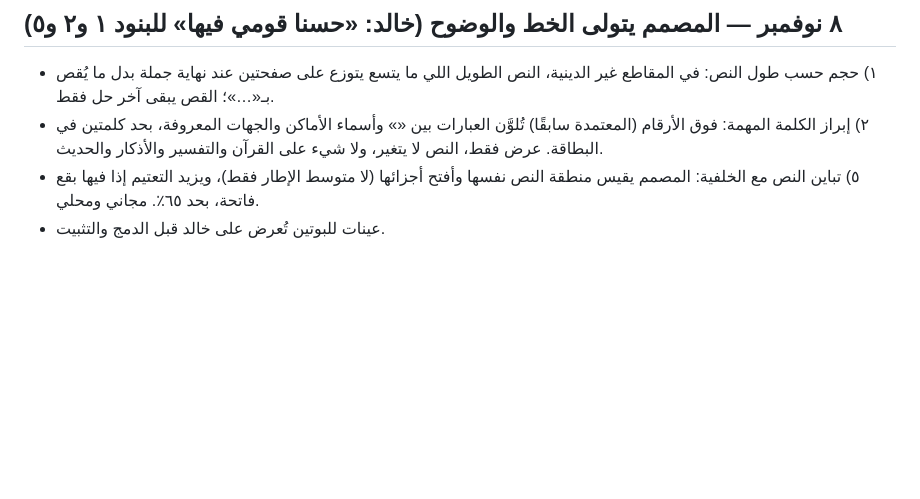
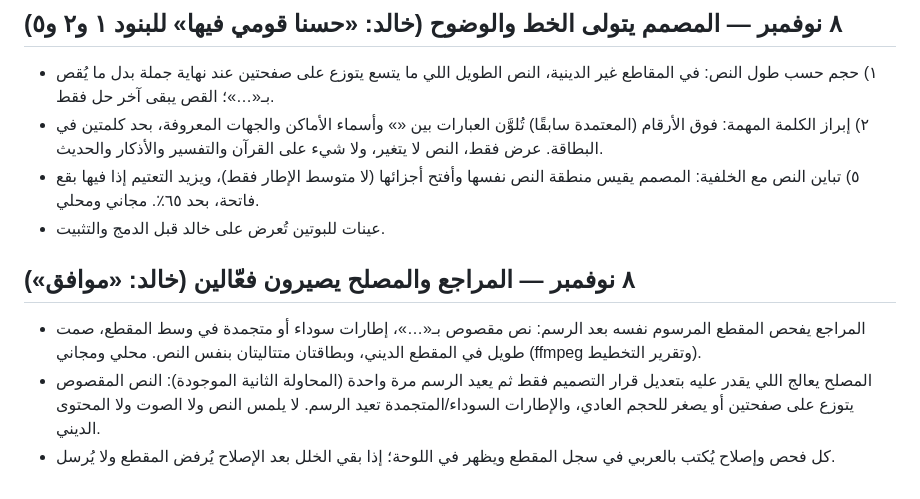
Before and after one commit to Khalidshar/snap-status-v3, a Markdown page: docs/DECISIONS.md, the part around the change. GitHub-like rendering; blank space fills up the shorter version.

Commit message:
Decisions: reviewer and fixer inspect and repair the rendered clip
Co-Authored-By: Claude Opus 5.5 <noreply@anthropic.com>

```diff
--- a/docs/DECISIONS.md
+++ b/docs/DECISIONS.md
@@ -614,3 +614,8 @@ Outbox معزول النشر بعد استيفاء بوابات الجاهزية
 - ٢) إبراز الكلمة المهمة: فوق الأرقام (المعتمدة سابقًا) تُلوَّن العبارات بين «» وأسماء الأماكن والجهات المعروفة، بحد كلمتين في البطاقة. عرض فقط، النص لا يتغير، ولا شيء على القرآن والتفسير والأذكار والحديث.
 - ٥) تباين النص مع الخلفية: المصمم يقيس منطقة النص نفسها وأفتح أجزائها (لا متوسط الإطار فقط)، ويزيد التعتيم إذا فيها بقع فاتحة، بحد ٦٥٪. مجاني ومحلي.
 - عينات للبوتين تُعرض على خالد قبل الدمج والتثبيت.
+
+## ٨ نوفمبر — المراجع والمصلح يصيرون فعّالين (خالد: «موافق»)
+- المراجع يفحص المقطع المرسوم نفسه بعد الرسم: نص مقصوص بـ«…»، إطارات سوداء أو متجمدة في وسط المقطع، صمت طويل في المقطع الديني، وبطاقتان متتاليتان بنفس النص. محلي ومجاني (ffmpeg وتقرير التخطيط).
+- المصلح يعالج اللي يقدر عليه بتعديل قرار التصميم فقط ثم يعيد الرسم مرة واحدة (المحاولة الثانية الموجودة): النص المقصوص يتوزع على صفحتين أو يصغر للحجم العادي، والإطارات السوداء/المتجمدة تعيد الرسم. لا يلمس النص ولا الصوت ولا المحتوى الديني.
+- كل فحص وإصلاح يُكتب بالعربي في سجل المقطع ويظهر في اللوحة؛ إذا بقي الخلل بعد الإصلاح يُرفض المقطع ولا يُرسل.
```
